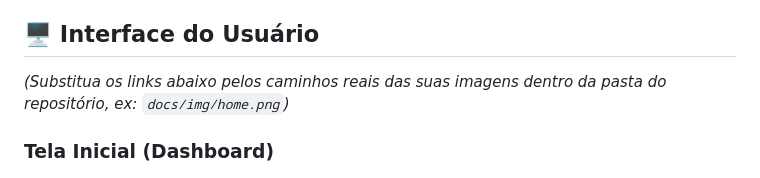
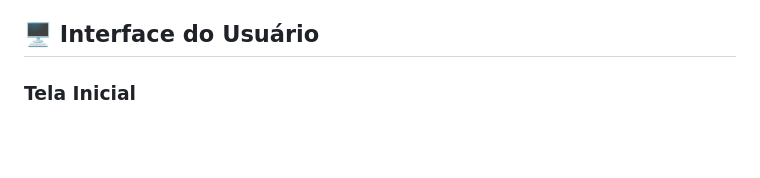
Before and after one commit to noroefe/portfolio, a Markdown page: diarioCampanha/README.md, the part around the change. GitHub-like rendering; blank space fills up the shorter version.

```diff
--- a/diarioCampanha/README.md
+++ b/diarioCampanha/README.md
@@ -32,9 +32,8 @@ O resultado é um Web App funcional, rápido e sem custos de hospedagem para o u
 
 ## 🖥️ Interface do Usuário
 
-*(Substitua os links abaixo pelos caminhos reais das suas imagens dentro da pasta do repositório, ex: `docs/img/home.png`)*
 
-### Tela Inicial (Dashboard)
+### Tela Inicial
 ![Tela Inicial - Dashboard](tela_inicial.png)
 > *Painel principal com brasão, conselho do dia, reflexões e atalhos rápidos de navegação.*
 
```
